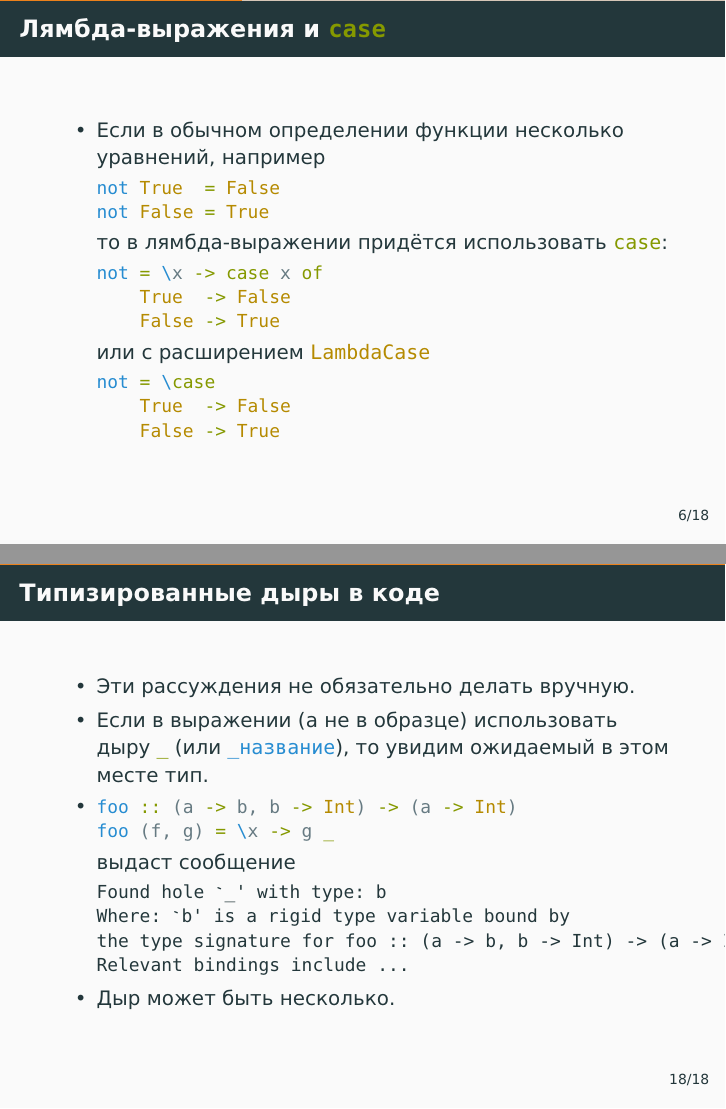
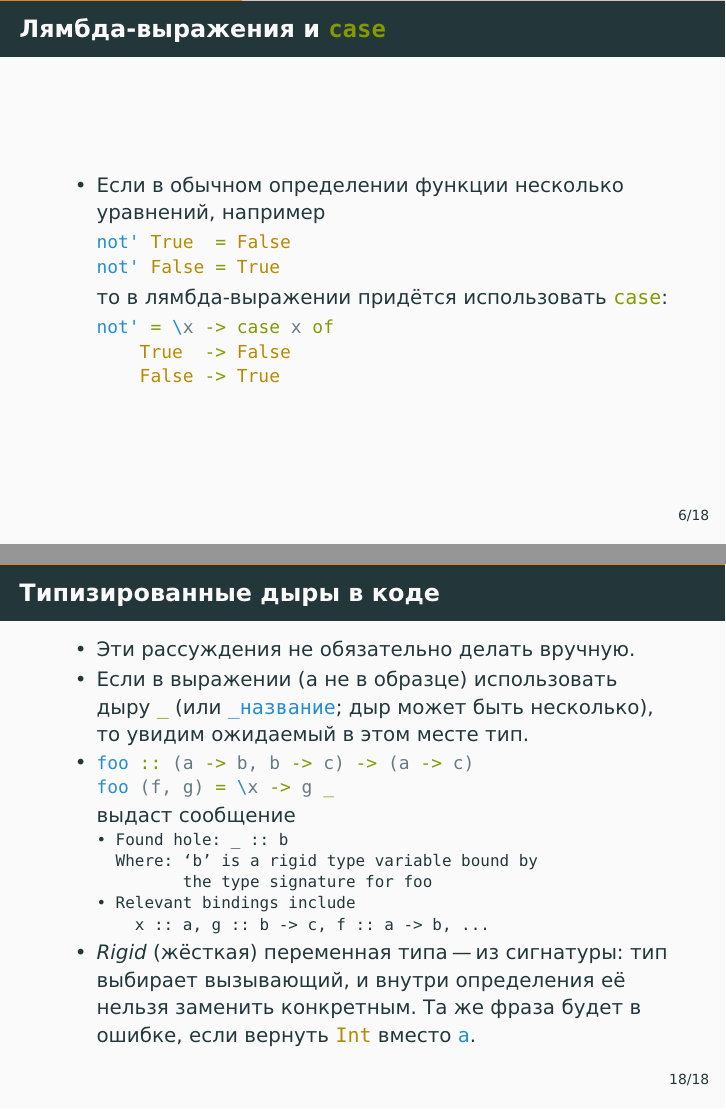
Before and after one commit to alexeyr/miet-haskell-course, LaTeX slides (lecture5_hof.tex): pages 22 and 78 of 78 before the commit and pages 21 and 78 of 78 after it, joined at a grey line. The pictures show the PDF file lecture5_hof.pdf that the author committed with the source.

Commit message:
Лекция 5: дыры в формате GHC 9.10, rigid-переменные, сечения, мелкие правки
- Сообщение о типизированной дыре приведено к формату GHC 9.10 с Relevant
  bindings; добавлено объяснение rigid-переменной типа.
- Сечения: ловушка (- 2) и subtract. TupleSections входит в GHC2021,
  тип печатается со String.
- Убран вариант с LambdaCase; not -> not'; примеры с where как определения.

Co-Authored-By: Claude Fable 5.1 <noreply@anthropic.com>

```diff
--- a/lecture5_hof.tex
+++ b/lecture5_hof.tex
@@ -93,19 +93,12 @@
   \begin{itemize}
     \item Если в обычном определении функции несколько уравнений, например
           \begin{haskell}
-            not True  = False
-            not False = True
+            not' True  = False
+            not' False = True
           \end{haskell}
           то в лямбда-выражении придётся использовать \haskinline|case|:\pause
           \begin{haskell}
-            not = \x -> case x of
-                True  -> False
-                False -> True
-          \end{haskell}
-          \pause
-          или с расширением \haskinline|LambdaCase|
-          \begin{haskell}
-            not = \case
+            not' = \x -> case x of
                 True  -> False
                 False -> True
           \end{haskell}
@@ -315,7 +309,7 @@
     \item При реализации полиморфных функций очень часто их тип подсказывает реализацию.
     \item Пример:
           \begin{haskell}
-            foo :: (a -> b, b -> Int) -> (a -> Int)
+            foo :: (a -> b, b -> c) -> (a -> c)
           \end{haskell}
           Какую часть реализации можно написать сразу?
           \begin{haskell}
@@ -323,7 +317,7 @@
           \end{haskell}
           Типы переменных:\pause
           \begin{haskell}
-            f :: a -> b, g :: b -> Int, !\pause!x :: a, ? :: Int
+            f :: a -> b, g :: b -> c, !\pause!x :: a, ? :: c
           \end{haskell}
           Можно увидеть, что \haskinline|?| может быть \haskinline|g ??|, где \haskinline|?? :: |\pause\haskinline|b = |\pause\haskinline|f x|.
   \end{itemize}
@@ -333,20 +327,21 @@
   \frametitle{Типизированные дыры в коде}
   \begin{itemize}
     \item Эти рассуждения не обязательно делать вручную.
-    \item Если в выражении (а не в образце) использовать дыру \haskinline|_| (или \haskinline|_название|), то увидим ожидаемый в этом месте тип.
+    \item Если в выражении (а не в образце) использовать дыру \haskinline|_| (или \haskinline|_название|; дыр может быть несколько), то увидим ожидаемый в этом месте тип.
     \item
           \begin{haskell}
-            foo :: (a -> b, b -> Int) -> (a -> Int)
+            foo :: (a -> b, b -> c) -> (a -> c)
             foo (f, g) = \x -> g _
           \end{haskell}
           выдаст сообщение
-          \begin{ghci}
-            Found hole `_' with type: b
-            Where: `b' is a rigid type variable bound by
-            the type signature for foo :: (a -> b, b -> Int) -> (a -> Int)
-            Relevant bindings include ...
-          \end{ghci}
-    \item Дыр может быть несколько.
+          \begin{ghcismall}
+            • Found hole: _ :: b
+              Where: ‘b’ is a rigid type variable bound by
+                     the type signature for foo
+            • Relevant bindings include
+                x :: a, g :: b -> c, f :: a -> b, ...
+          \end{ghcismall}
+    \item \emph{Rigid} (жёсткая) переменная типа "--- из сигнатуры: тип выбирает вызывающий, и внутри определения её нельзя заменить конкретным. Та же фраза будет в ошибке, если вернуть \haskinline|Int| вместо \haskinline|a|.
   \end{itemize}
 \end{frame}
 
```
Also changed, not shown: lecture5_hof.pdf, lecture5_hof.tex (15 more changed lines).
